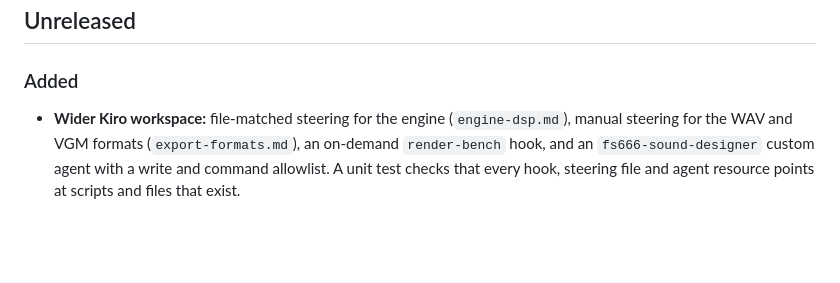
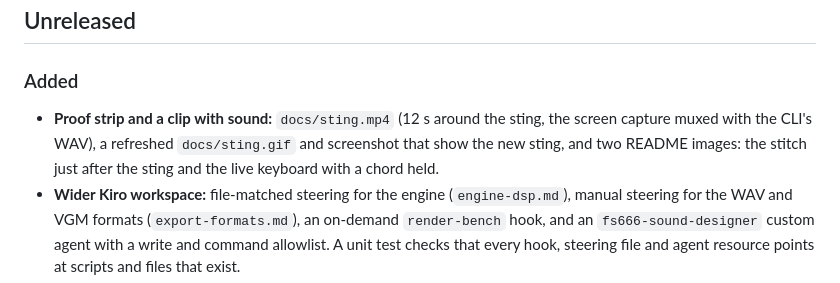
Before and after one commit to blackwingArtisan/fright-score, a Markdown page: CHANGELOG.md, the part around the change. Rendered like a GitHub page; blank space fills up the shorter version.

```diff
--- a/CHANGELOG.md
+++ b/CHANGELOG.md
@@ -4,6 +4,9 @@
 
 ### Added
 
+- **Proof strip and a clip with sound:** `docs/sting.mp4` (12 s around the sting, the screen capture muxed with
+  the CLI's WAV), a refreshed `docs/sting.gif` and screenshot that show the new sting, and two README images:
+  the stitch just after the sting and the live keyboard with a chord held.
 - **Wider Kiro workspace:** file-matched steering for the engine (`engine-dsp.md`), manual steering for the
   WAV and VGM formats (`export-formats.md`), an on-demand `render-bench` hook, and an `fs666-sound-designer`
   custom agent with a write and command allowlist. A unit test checks that every hook, steering file and
```
Also changed, not shown: README.md (+9 -2 lines), docs/live-chip.png (added), docs/screenshot.jpg, docs/stitch.png (added), 2 other files.
